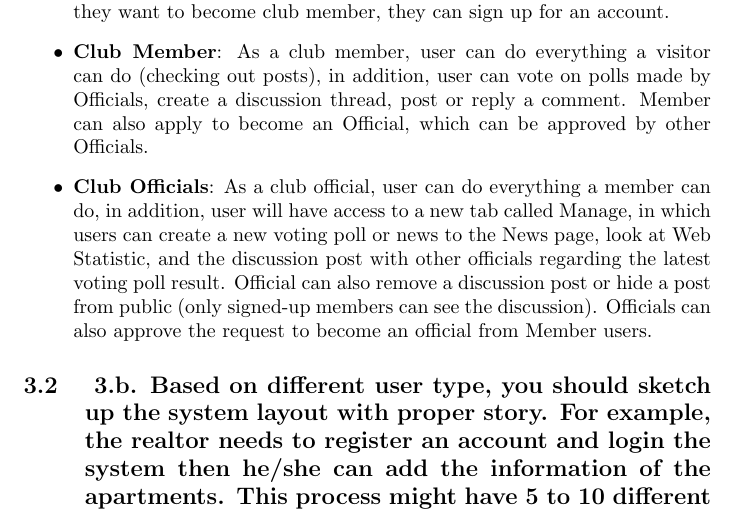
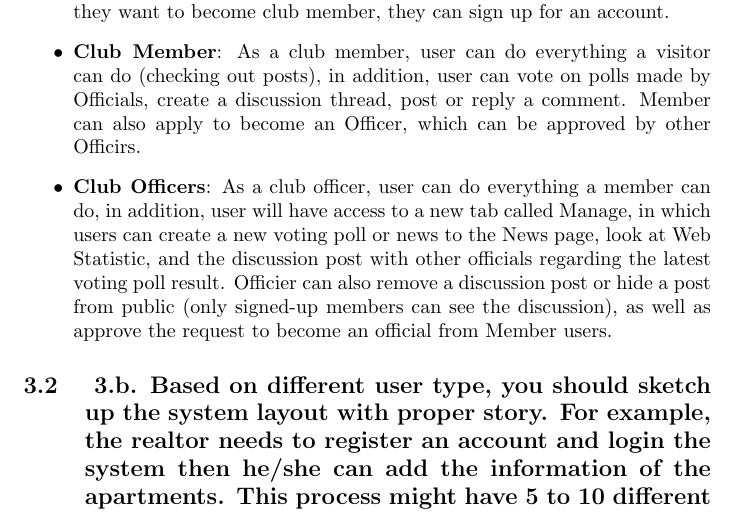
Before and after one commit to dkhangnguyen/cse321-2021-group3-cysec, a LaTeX document (main.tex): part of page 4 of 4, cut so that both start at the same text. Compiled offline with pdfLaTeX.

Commit message:
fix grammar on main.tex

```diff
--- a/main.tex
+++ b/main.tex
@@ -108,8 +108,8 @@ There will be three types of users for our website:
 
 \begin{itemize}
     \item \textbf{Visitors}: The visitors can look at the club information at the Home page, the club news (about events or activity polls, or just news related to the club's field of study) at the News page, and the club discussions posted by club member in the Discussion page. Visitors can not make comments in discussion posts or vote on any polling activities posted by Officials. If they want to become club member, they can sign up for an account.
-    \item \textbf{Club Member}: As a club member, user can do everything a visitor can do (checking out posts), in addition, user can vote on polls made by Officials, create a discussion thread, post or reply a comment. Member can also apply to become an Official, which can be approved by other Officials.
-    \item \textbf{Club Officials}: As a club official, user can do everything a member can do, in addition, user will have access to a new tab called Manage, in which users can create a new voting poll or news to the News page, look at Web Statistic, and the discussion post with other officials regarding the latest voting poll result. Official can also remove a discussion post or hide a post from public (only signed-up members can see the discussion). Officials can also approve the request to become an official from Member users.
+    \item \textbf{Club Member}: As a club member, user can do everything a visitor can do (checking out posts), in addition, user can vote on polls made by Officials, create a discussion thread, post or reply a comment. Member can also apply to become an Officer, which can be approved by other Officirs.
+    \item \textbf{Club Officers}: As a club officer, user can do everything a member can do, in addition, user will have access to a new tab called Manage, in which users can create a new voting poll or news to the News page, look at Web Statistic, and the discussion post with other officials regarding the latest voting poll result. Officier can also remove a discussion post or hide a post from public (only signed-up members can see the discussion), as well as approve the request to become an official from Member users.
 \end{itemize}
 
 
```
Also changed, not shown: main.pdf.
